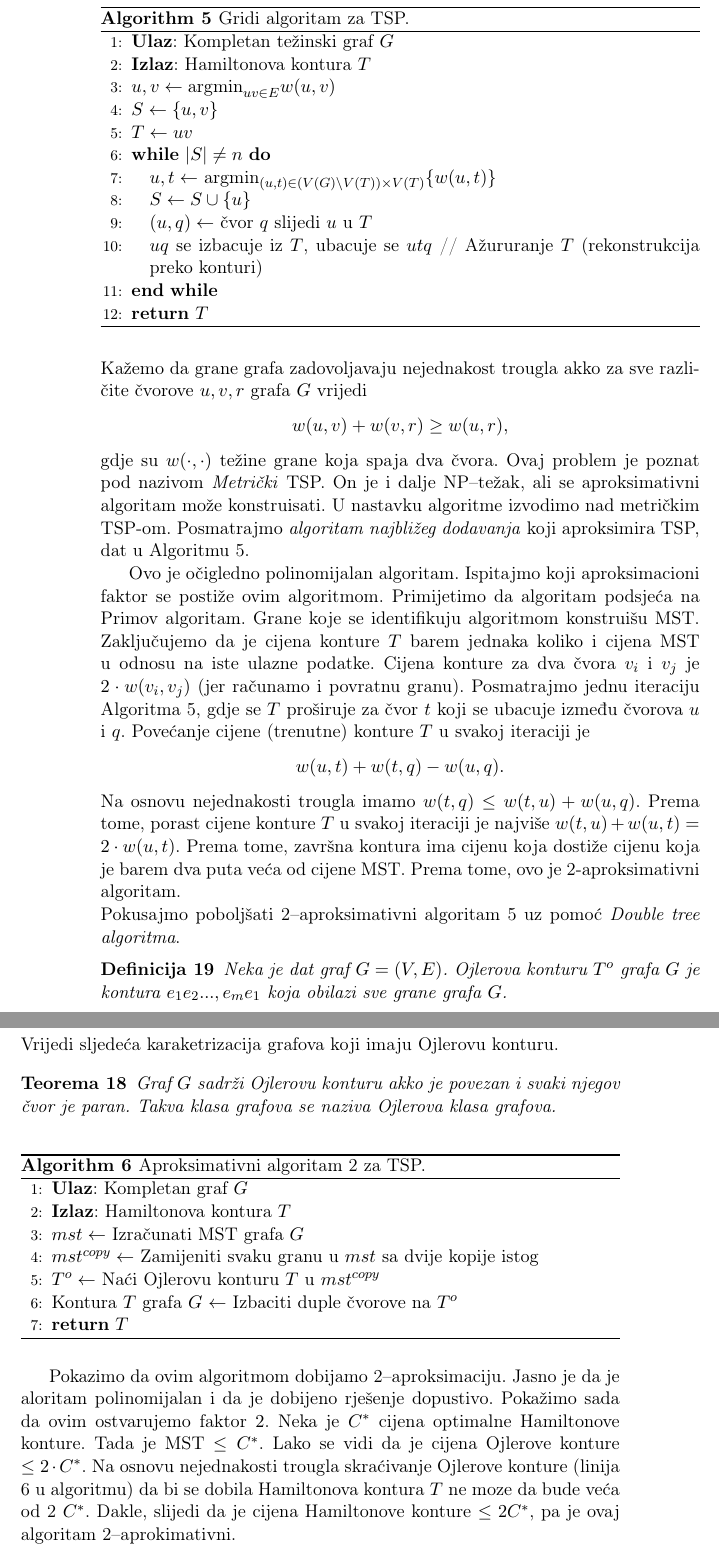
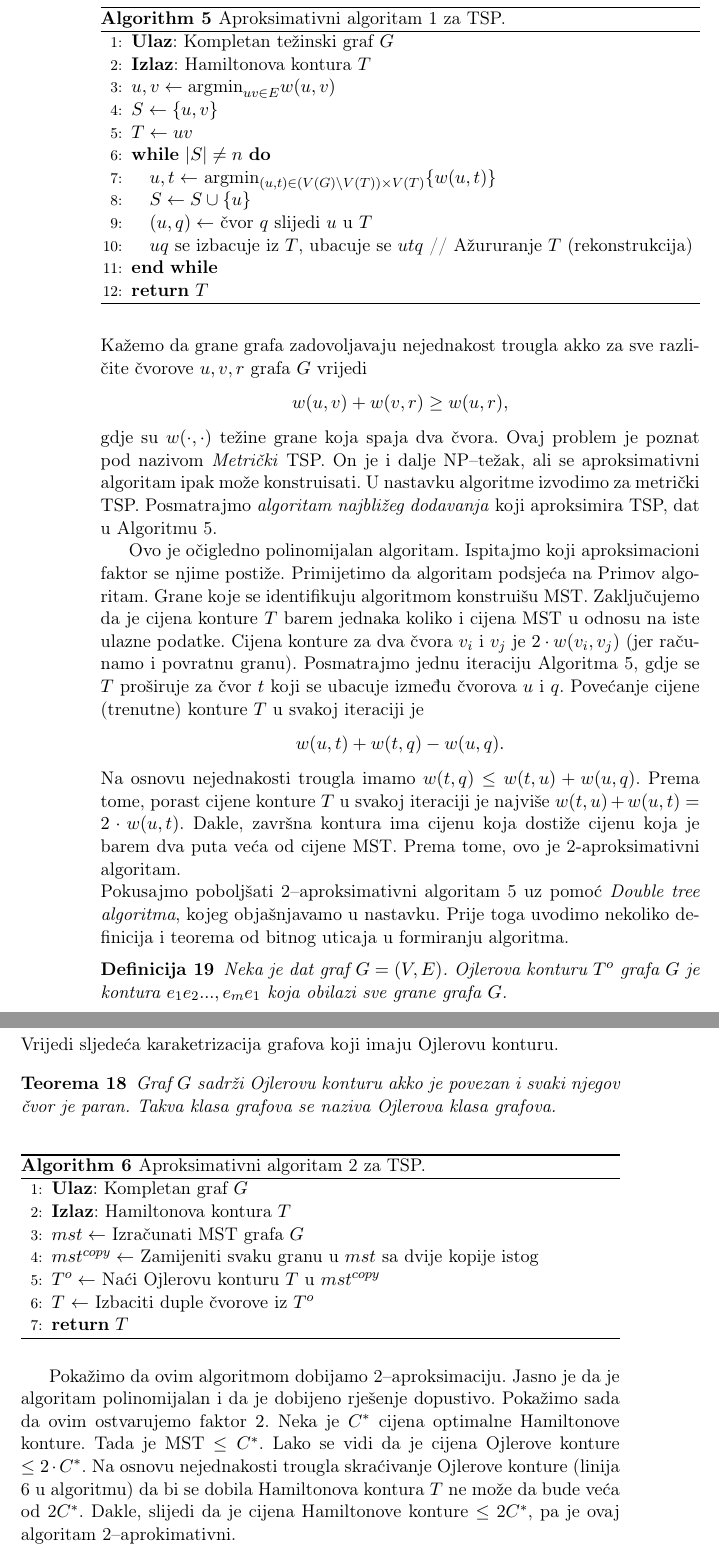
Before and after one commit to markodjukanovic90/operaciona-istrazivanja-knjiga, a LaTeX book (main.tex): two parts of pages 114 and 115 of 137, joined at a grey line, cut so that both start at the same text. Compiled offline with pdfLaTeX.

Commit message:
poliranje

```diff
--- a/main.tex
+++ b/main.tex
@@ -3402,12 +3402,12 @@ Primijetimo da ovakav algoritam ne može da garantuje optimalno rješenje.
 
   Ovaj problem je jako težak kada je u pitanju konstrukcija aproksimativnog algoritma. Tome svjedoči sljedeća teorema.
  \begin{thm}
-    Ne postoji polinomijalan algoritam koji može aproksimirati TSP sa faktorom $c > 1$, osim ako je $P = NP$.
+    Ne postoji polinomijalan algoritam koji može aproksimirati TSP sa  faktorom $c > 1$, osim ako je $P = NP$.
 \end{thm}
   Kažemo da grane grafa zadovoljavaju nejednakost trougla akko za sve različite čvorove $u,v, r$ grafa $G$ vrijedi
   $$ w(u,v) + w(v,r) \geq w(u,r),$$
   gdje su $w(\cdot, \cdot)$ težine grane koja spaja dva čvora. Ovaj problem je poznat
-  pod nazivom \emph{Metrički} TSP. On je i dalje NP--težak, ali se aproksimativni algoritam može konstruisati.  U nastavku algoritme izvodimo nad metričkim TSP-om. Posmatrajmo \emph{algoritam najbližeg dodavanja} koji aproksimira TSP, dat u Algoritmu~\ref{alg:tsp-a1}.
+  pod nazivom \emph{Metrički} TSP. On je i dalje NP--težak, ali se aproksimativni algoritam ipak može konstruisati.  U nastavku algoritme izvodimo za metrički  TSP. Posmatrajmo \emph{algoritam najbližeg dodavanja} koji aproksimira TSP, dat u Algoritmu~\ref{alg:tsp-a1}.
 
    \begin{algorithm}[!t]
 
@@ -3421,22 +3421,22 @@ Primijetimo da ovakav algoritam ne može da garantuje optimalno rješenje.
   		\STATE $u,t \gets$ $\mbox{argmin}_{(u,t) \in (V(G)\setminus V(T)) \times V(T)} \{w(u, t)\}$
   		\STATE $ S \gets S \cup \{u\}$
   		\STATE $(u, q)\gets$ čvor $q$ slijedi $u$ u  $T$
-  		\STATE  $uq$ se izbacuje iz $T$, ubacuje se $utq$  // Ažururanje $T$ (rekonstrukcija preko konturi)
+  		\STATE  $uq$ se izbacuje iz $T$, ubacuje se $utq$  // Ažururanje $T$ (rekonstrukcija)
   		\ENDWHILE
   		\STATE \textbf{return} $T$
   	\end{algorithmic}
-   	\caption{Gridi algoritam za TSP.}
+   	\caption{Aproksimativni algoritam 1 za TSP.}
    	\label{alg:tsp-a1}
   \end{algorithm}
 
  Ovo je očigledno polinomijalan algoritam. Ispitajmo koji aproksimacioni faktor se
-postiže ovim algoritmom. Primijetimo da algoritam podsjeća na Primov algoritam. Grane koje se identifikuju algoritmom
+njime postiže. Primijetimo da algoritam podsjeća na Primov algoritam. Grane koje se identifikuju algoritmom
 konstruišu MST. Zaključujemo da je cijena konture $T$ barem jednaka koliko i cijena MST u odnosu na iste ulazne podatke. Cijena konture za dva čvora $v_i$ i $v_j$ je $2 \cdot w({v_i,v_j})$ (jer računamo i povratnu granu). Posmatrajmo jednu iteraciju Algoritma~\ref{alg:tsp-a1}, gdje se $T$
 proširuje za čvor $t$ koji se ubacuje između čvorova  $u$ i $q$. Povećanje cijene (trenutne) konture $T$ u svakoj iteraciji je $$w({u,t}) + w({t,q})-w({u,q}).$$
 Na osnovu nejednakosti trougla imamo $ w({t,q}) \leq w({t,u}) + w({u,q})$. Prema tome, porast cijene konture $T$ u svakoj iteraciji je najviše $ w({t, u}) + w({u,t}) = 2\cdot w({u,t})$.
-Prema tome, završna kontura ima cijenu koja dostiže cijenu koja je barem dva puta veća od cijene MST. Prema tome, ovo je 2-aproksimativni algoritam.
-
- \noindent Pokusajmo poboljšati 2--aproksimativni algoritam~\ref{alg:tsp-a1} uz pomoć \emph{Double tree algoritma}.
+Dakle, završna kontura ima cijenu koja dostiže cijenu koja je barem dva puta veća od cijene MST. Prema tome, ovo je 2-aproksimativni algoritam.
+
+ \noindent Pokusajmo poboljšati 2--aproksimativni algoritam~\ref{alg:tsp-a1} uz pomoć \emph{Double tree algoritma}, kojeg objašnjavamo u nastavku. Prije toga uvodimo nekoliko definicija i teorema od bitnog uticaja u formiranju algoritma.
  \begin{definition}
  	  Neka je dat graf $G=(V,E)$. Ojlerova konturu $T^o$ grafa $G$ je kontura $e_1e_2...,e_me_1$ koja obilazi sve grane grafa $G$.
  \end{definition}
@@ -3453,15 +3453,15 @@ Vrijedi sljedeća karaketrizacija grafova koji imaju Ojlerovu konturu.
 		\STATE $mst \gets$  Izračunati MST grafa $G$
 		\STATE $mst^{copy} \gets$ Zamijeniti svaku granu u $mst$ sa dvije kopije istog
 		\STATE $T^o \gets$ Naći Ojlerovu konturu $T$ u $mst^{copy}$
-		\STATE Kontura $T$ grafa $G$ $\gets$ Izbaciti duple čvorove na $T^o$
+		\STATE   $T$ $\gets$ Izbaciti duple čvorove iz $T^o$
 		\STATE \textbf{return} $T$
 	\end{algorithmic}
    	\caption{Aproksimativni algoritam 2 za TSP.}
    	\label{alg:tsp-a2}
 \end{algorithm}
-  Pokazimo da ovim algoritmom dobijamo 2--aproksimaciju. Jasno je da je aloritam polinomijalan i da je dobijeno rješenje dopustivo. Pokažimo sada da ovim ostvarujemo faktor $2$.
+  Pokažimo da ovim algoritmom dobijamo 2--aproksimaciju. Jasno je da je algoritam polinomijalan i da je dobijeno rješenje dopustivo. Pokažimo sada da ovim ostvarujemo faktor $2$.
   Neka je $C^*$ cijena optimalne Hamiltonove konture. Tada je MST $\leq C^*$.
-  Lako se vidi da je cijena Ojlerove konture  $\leq 2 \cdot C^*$. Na osnovu nejednakosti trougla skraćivanje Ojlerove konture (linija 6 u algoritmu) da bi se dobila Hamiltonova kontura $T$ ne moze da bude veća od 2 $C^*$. Dakle, slijedi da je cijena Hamiltonove konture $\leq 2 C^*$, pa je ovaj algoritam 2--aprokimativni.
+  Lako se vidi da je cijena Ojlerove konture  $\leq 2 \cdot C^*$. Na osnovu nejednakosti trougla skraćivanje Ojlerove konture (linija 6 u algoritmu) da bi se dobila Hamiltonova kontura $T$ ne može da bude veća od 2$C^*$. Dakle, slijedi da je cijena Hamiltonove konture $\leq 2 C^*$, pa je ovaj algoritam 2--aprokimativni.
 
 
    \begin{figure}[!ht]
```
Also changed, not shown: main.tex (2 more changed lines).
